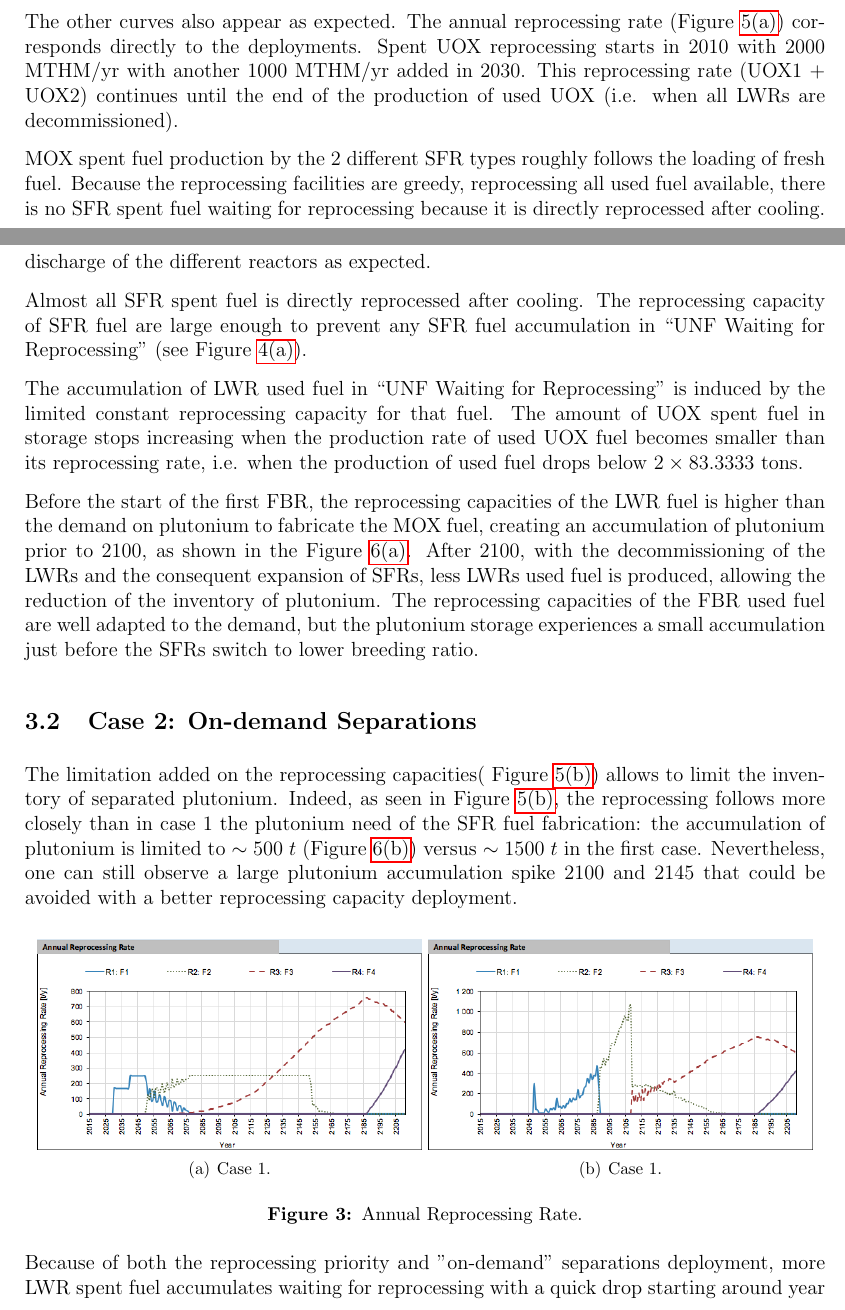
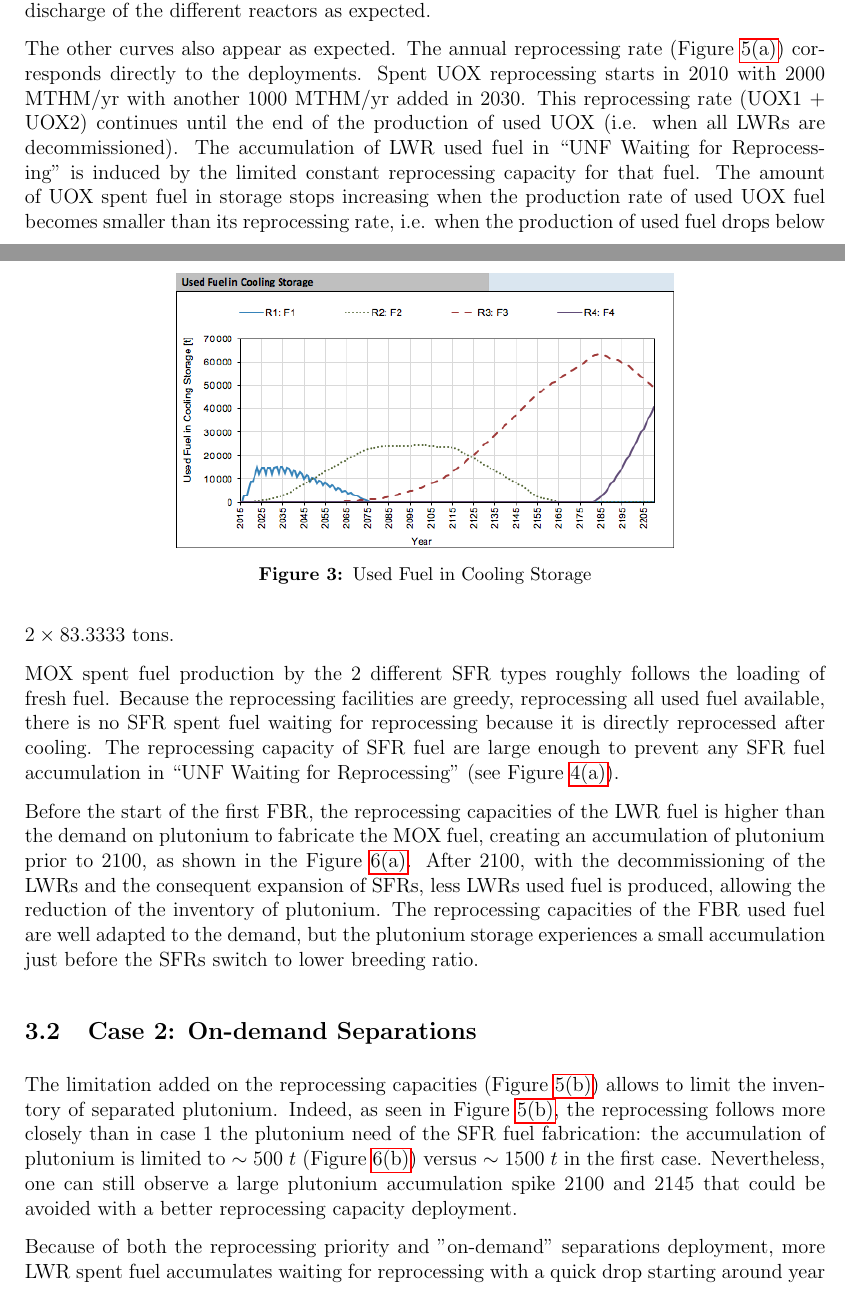
Before and after one commit to Baaaaam/FCO_repport, a LaTeX document (EG23.tex): two parts of pages 8 and 9 of 12 before the commit and two parts of pages 8 and 9 of 11 after it, joined at a grey line, cut so that both start at the same text. Compiled offline with pdfLaTeX.

Commit message:
fig problem with figure, re-organise text on case 1 description

```diff
--- a/EG23.tex
+++ b/EG23.tex
@@ -451,31 +452,29 @@ used as reference for the deployment schedule ends in 2210. The sudden drop in
+\ref{fig:UFCS_1}) follow the discharge of the different reactors as expected.
+
+\begin{figure}[h!]
+    \centering
+    \includegraphics[width=0.62\textwidth]{img/usedFuelInCooling}
+    \caption{Used Fuel in Cooling Storage}
+    \label{fig:UFCS_1}
+\end{figure}
+
 The other curves also appear as expected. The annual reprocessing rate (Figure
 \ref{fig:ARR_1}) corresponds directly to the deployments. Spent UOX
 reprocessing starts in 2010 with 2000 MTHM/yr with another 1000 MTHM/yr added in
 2030. This reprocessing rate (UOX1 + UOX2) continues until the end of the
 production of used UOX (i.e. when all LWRs are decommissioned).
-
-
-
-MOX spent fuel production by the 2 different SFR types roughly follows the
-loading of fresh fuel.  Because the reprocessing facilities are greedy,
-reprocessing all used fuel available, there is no SFR spent fuel waiting for reprocessing
-because it is directly reprocessed after cooling.
-
-The amounts of the different fuels in ``Used Fuel in Cooling Storage'' (Figure
-\ref{fig:UFCS_1}) follow the discharge of the different reactors as expected.
-
-
-Almost all SFR spent fuel is directly reprocessed after cooling. The
-reprocessing capacity of SFR fuel are large enough to prevent any SFR fuel
-accumulation in ``UNF Waiting for Reprocessing'' (see Figure \ref{fig:FWR_1}).
-
 The accumulation of LWR used fuel in ``UNF Waiting for Reprocessing'' is induced
 by the limited constant reprocessing capacity for that fuel. The amount of UOX
 spent fuel in storage stops increasing when the production rate of used UOX fuel
 becomes smaller than its reprocessing rate, i.e. when the production of used
 fuel drops below $2\times83.3333$ tons.
 
-
+MOX spent fuel production by the 2 different SFR types roughly follows the
+loading of fresh fuel.  Because the reprocessing facilities are greedy,
+reprocessing all used fuel available, there is no SFR spent fuel waiting for
+reprocessing because it is directly reprocessed after cooling. The reprocessing
+capacity of SFR fuel are large enough to prevent any SFR fuel accumulation in
+``UNF Waiting for Reprocessing'' (see Figure \ref{fig:FWR_1}).
 
 Before the start of the first FBR, the reprocessing capacities of the LWR fuel
 is higher than the demand on plutonium to fabricate the MOX fuel, creating an
@@ -489,21 +488,15 @@ a small accumulation just before the SFRs switch to lower breeding ratio.
 
 \subsection{Case 2: On-demand Separations}
 
-The limitation added on the reprocessing capacities( Figure \ref{fig:ARR_2}) allows to limit the
-inventory of separated plutonium. Indeed, as seen in Figure \ref{fig:ARR_2}, the
-reprocessing follows more closely than in case 1 the plutonium need of the SFR
-fuel fabrication: the accumulation of plutonium is limited to $\sim500~t$
-(Figure \ref{fig:FIS_2}) versus $\sim1500~t$ in the first case. Nevertheless,
-one can still observe a large plutonium accumulation spike 2100 and 2145 that
-could be avoided with a better reprocessing capacity deployment.
+The limitation added on the reprocessing capacities (Figure \ref{fig:ARR_2})
+allows to limit the inventory of separated plutonium. Indeed, as seen in Figure
+\ref{fig:ARR_2}, the reprocessing follows more closely than in case 1 the
+plutonium need of the SFR fuel fabrication: the accumulation of plutonium is
+limited to $\sim500~t$ (Figure \ref{fig:FIS_2}) versus $\sim1500~t$ in the first
+case. Nevertheless, one can still observe a large plutonium accumulation spike
+2100 and 2145 that could be avoided with a better reprocessing capacity
+deployment.
 
-\begin{figure}[h!]
-    \centering
-    \subfigure[Case 1.\label{fig:ARR_1}] {\epsfig{figure=img/AnnualReprocessingRate_1,width=0.48\textwidth}}
-    \subfigure[Case 1.\label{fig:ARR_2}] {\epsfig{figure=img/AnnualReprocessingRate_2,width=0.48\textwidth}}
-    \caption{Annual Reprocessing Rate.}
-    \label{fig:ARR_1}
-\end{figure}
 \begin{figure}[h!]
     \centering
     \subfigure[Case 1.\label{fig:FWR_1}] {\epsfig{figure=img/UNFWaitingReprocessing_1,width=0.48\textwidth}}
```
Also changed, not shown: EG23.tex (17 more changed lines).
